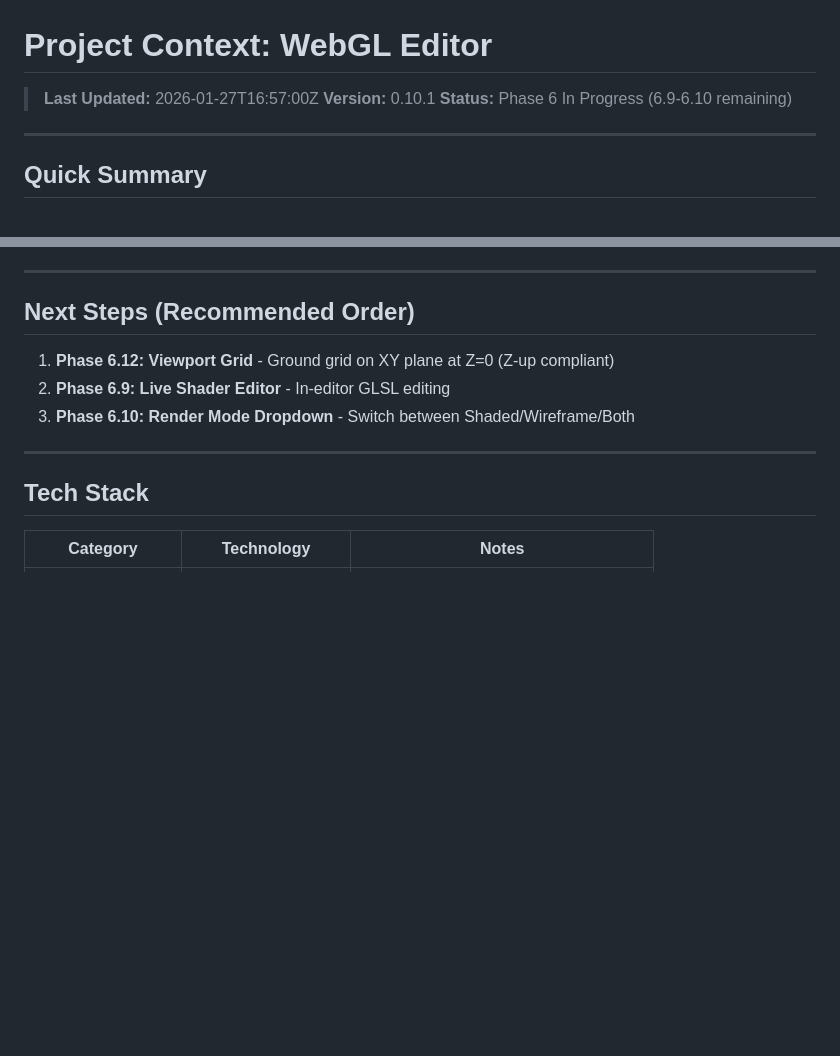
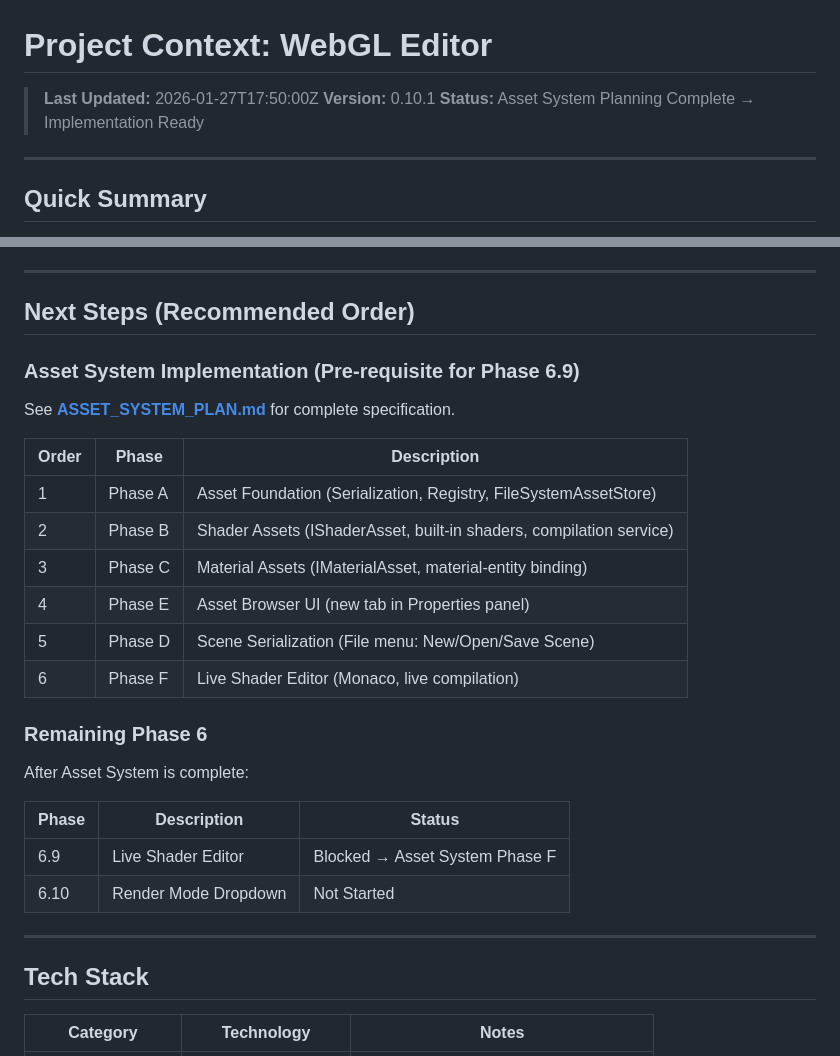
Before and after one commit to neupher/ready-set-render, a Markdown page: .llms/PROJECT_CONTEXT.md, 2 parts joined by grey strips. Rendered like a GitHub page; blank space fills up the shorter version.

```diff
--- a/.llms/PROJECT_CONTEXT.md
+++ b/.llms/PROJECT_CONTEXT.md
@@ -1,8 +1,8 @@
 # Project Context: WebGL Editor
 
-> **Last Updated:** 2026-01-27T16:57:00Z
+> **Last Updated:** 2026-01-27T17:50:00Z
 > **Version:** 0.10.1
-> **Status:** Phase 6 In Progress (6.9-6.10 remaining)
+> **Status:** Asset System Planning Complete → Implementation Ready
 
 ---
 
@@ -129,9 +129,27 @@ Raw `.glsl` file support has been fully implemented. All phases complete:
 
 ## Next Steps (Recommended Order)
 
-1. **Phase 6.12: Viewport Grid** - Ground grid on XY plane at Z=0 (Z-up compliant)
-2. **Phase 6.9: Live Shader Editor** - In-editor GLSL editing
-3. **Phase 6.10: Render Mode Dropdown** - Switch between Shaded/Wireframe/Both
+### Asset System Implementation (Pre-requisite for Phase 6.9)
+
+See **[ASSET_SYSTEM_PLAN.md](./ASSET_SYSTEM_PLAN.md)** for complete specification.
+
+| Order | Phase | Description |
+|-------|-------|-------------|
+| 1 | Phase A | Asset Foundation (Serialization, Registry, FileSystemAssetStore) |
+| 2 | Phase B | Shader Assets (IShaderAsset, built-in shaders, compilation service) |
+| 3 | Phase C | Material Assets (IMaterialAsset, material-entity binding) |
+| 4 | Phase E | Asset Browser UI (new tab in Properties panel) |
+| 5 | Phase D | Scene Serialization (File menu: New/Open/Save Scene) |
+| 6 | Phase F | Live Shader Editor (Monaco, live compilation) |
+
+### Remaining Phase 6
+
+After Asset System is complete:
+
+| Phase | Description | Status |
+|-------|-------------|--------|
+| 6.9 | Live Shader Editor | Blocked → Asset System Phase F |
+| 6.10 | Render Mode Dropdown | Not Started |
 
 ---
 
```
Also changed, not shown: .llms/ASSET_SYSTEM_PLAN.md (added, +449 -0 lines).
